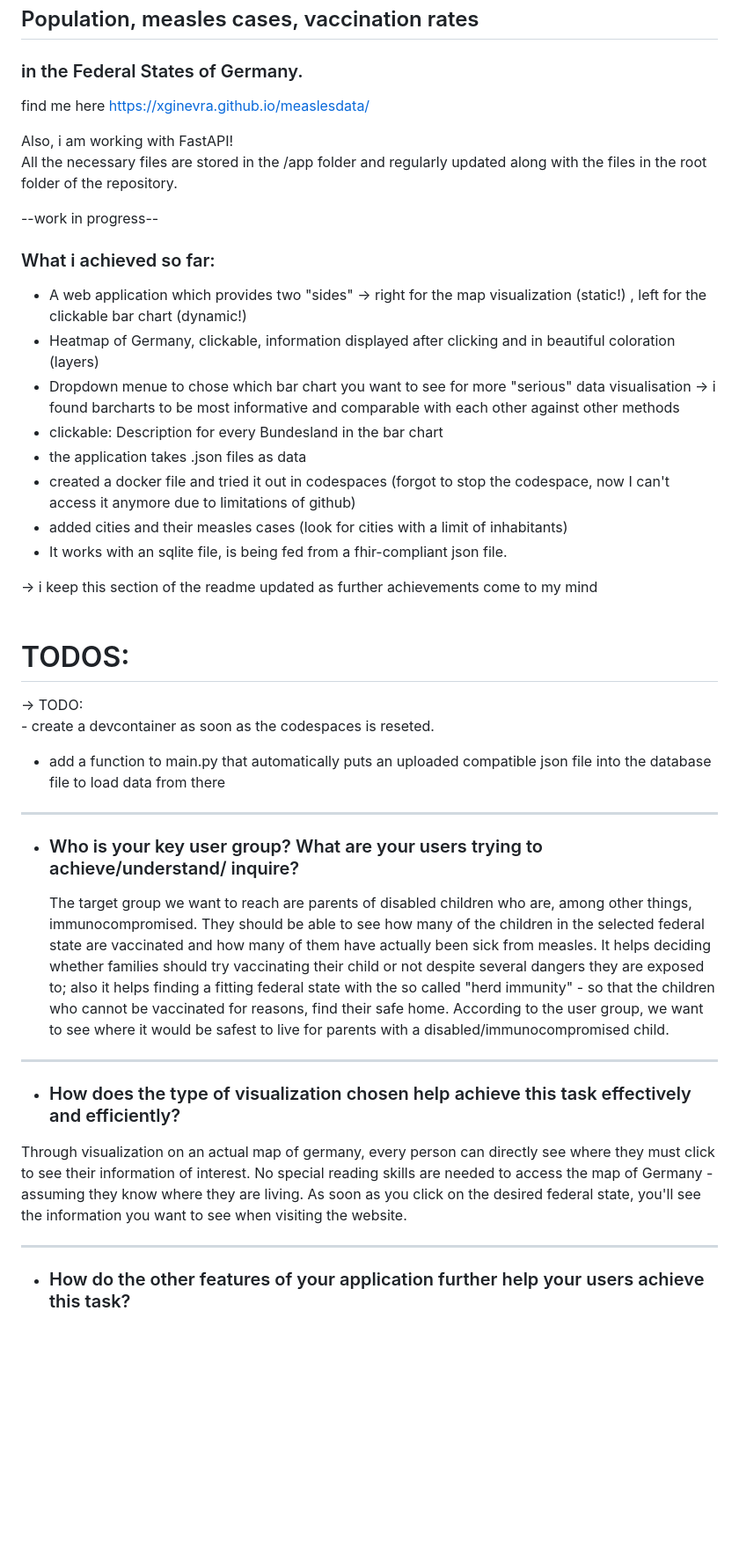
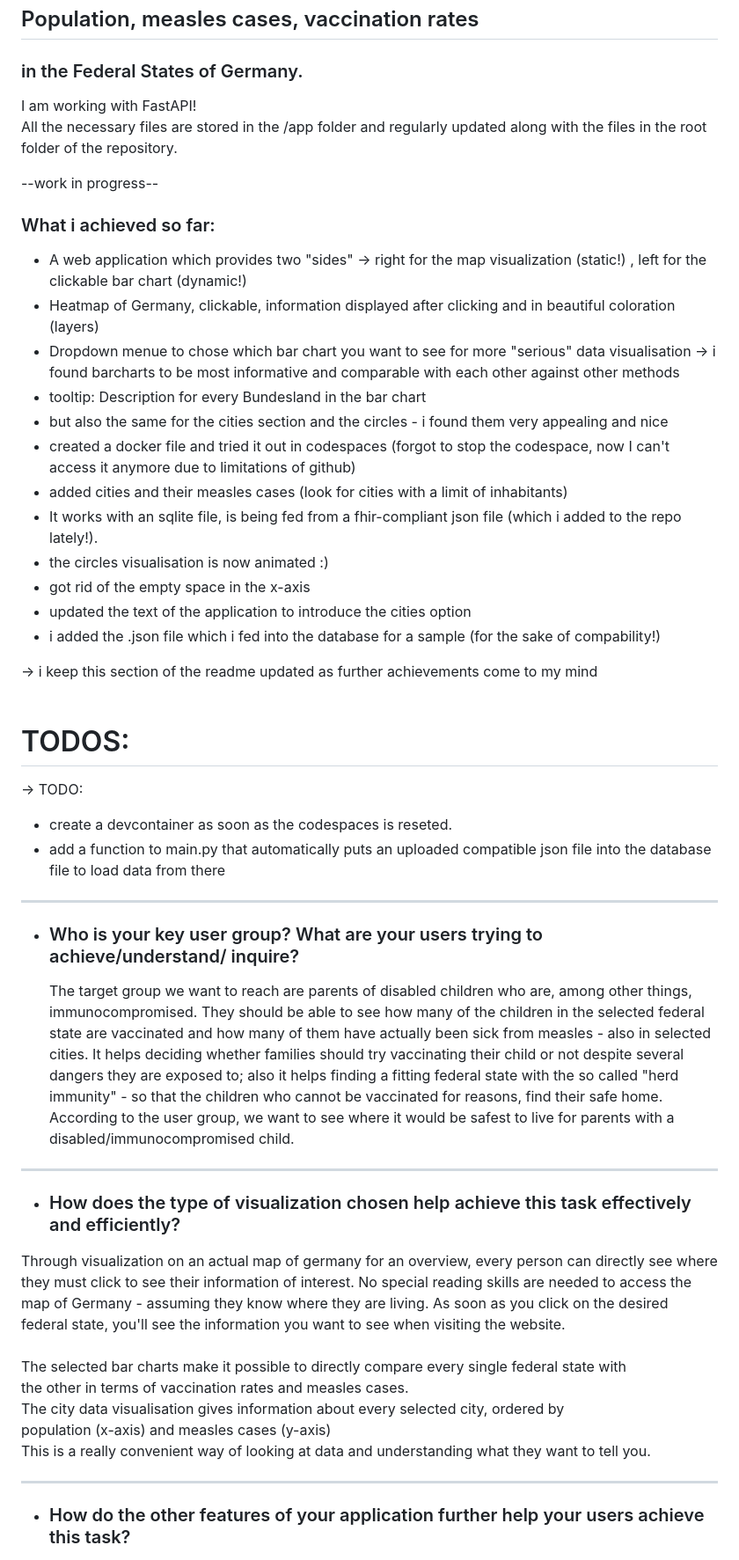
Before and after one commit to 23W-INCO/measlesdata-xginevra, a Markdown page: README.md, the part around the change printed below. Shown: that part at 88% size. GitHub-like rendering; blank space fills up the shorter version.

```diff
--- a/README.md
+++ b/README.md
@@ -1,9 +1,8 @@
 # A visualisation of Measles Data -
 ## Population, measles cases, vaccination rates
 ### in the Federal States of Germany.
-find me here https://xginevra.github.io/measlesdata/ <br>
 
-Also, i am working with FastAPI! <br>
+I am working with FastAPI! <br>
 All the necessary files are stored in the /app folder and regularly updated along with the files in the root folder of the repository.
 
 --work in progress--
@@ -14,37 +13,50 @@ All the necessary files are stored in the /app folder and regularly updated alon
 - A web application which provides two "sides" -> right for the map visualization (static!) , left for the clickable bar chart (dynamic!)
 - Heatmap of Germany, clickable, information displayed after clicking and in beautiful coloration (layers)
 - Dropdown menue to chose which bar chart you want to see for more "serious" data visualisation -> i found barcharts to be most informative and comparable with each other against other methods
-- clickable: Description for every Bundesland in the bar chart
-- the application takes .json files as data
+- tooltip: Description for every Bundesland in the bar chart
+- but also the same for the cities section and the circles - i found them very appealing and nice
 - created a docker file and tried it out in codespaces (forgot to stop the codespace, now I can't access it anymore due to limitations of github)
 - added cities and their measles cases (look for cities with a limit of inhabitants)
-- It works with an sqlite file, is being fed from a fhir-compliant json file.
+- It works with an sqlite file, is being fed from a fhir-compliant json file (which i added to the repo lately!).
+- the circles visualisation is now animated :)
+- got rid of the empty space in the x-axis
+- updated the text of the application to introduce the cities option
+- i added the .json file which i fed into the database for a sample (for the sake of compability!)
 
 
 -> i keep this section of the readme updated as further achievements come to my mind <br> <br>
 
 # TODOS:
 
--> TODO: <br> - create a devcontainer as soon as the codespaces is reseted.
-- add a function to main.py that automatically puts an uploaded compatible  json file into the database file to load data from there <br>
+-> TODO: <br>
+- create a devcontainer as soon as the codespaces is reseted.
+- add a function to main.py that automatically puts an uploaded compatible json file into the database file to load data from there <br>
 ------
 - ### Who is your key user group? What are your users trying to achieve/understand/ inquire?
   The target group we want to reach are parents of disabled children who are, among other things, immunocompromised. They should be able to see how many of the children in the selected
-  federal state are vaccinated and how many of them have actually been sick from measles. It helps deciding whether families should try vaccinating their child or
+  federal state are vaccinated and how many of them have actually been sick from measles - also in selected cities. It helps deciding whether families should try vaccinating their child or
   not despite several dangers they are exposed to; also it helps finding a fitting federal state with the so called "herd immunity" - so that the children who cannot be vaccinated
    for reasons, find their safe home.
 According to the user group, we want to see where it would be safest to live
   for parents with a disabled/immunocompromised child.
 
 -----
+
 - ### How does the type of visualization chosen help achieve this task effectively and efficiently?
-Through visualization on an actual map of germany, every person can directly see
+Through visualization on an actual map of germany for an overview, every person can directly see
 where they must click to see their information of interest. No special reading skills
 are needed to access the map of Germany - assuming they know where they are living.
 As soon as you click on the desired federal state, you'll see the information you want
-to see when visiting the website.
+to see when visiting the website. <br><br>
+The selected bar charts make it possible to directly compare every single federal state with<br>
+the other in terms of vaccination rates and measles cases.<br>
+The city data visualisation gives information about every selected city, ordered by <br>
+population (x-axis) and measles cases (y-axis)<br>
+This is a really convenient way of looking at data and understanding what they want to tell you.
+
 
 ------
+
 - ### How do the other features of your application further help your users achieve this task?
 It is visually more appealing to see something you are familiar with (like the map of your country) rather than seeing just
 random diagrams with numbers and names without a picture to them. Clicking on it immediately produces a reaction from the website -
```
Also changed, not shown: other parts of README.md (+2 -0 lines).
